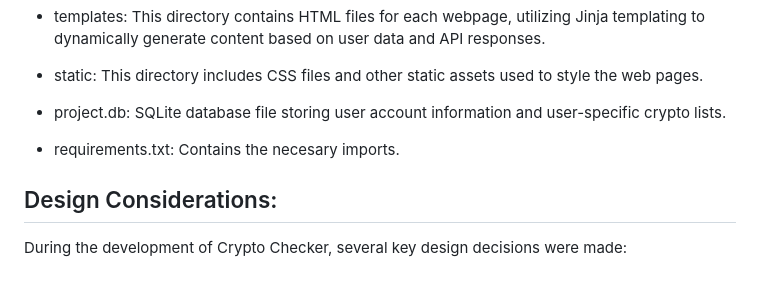
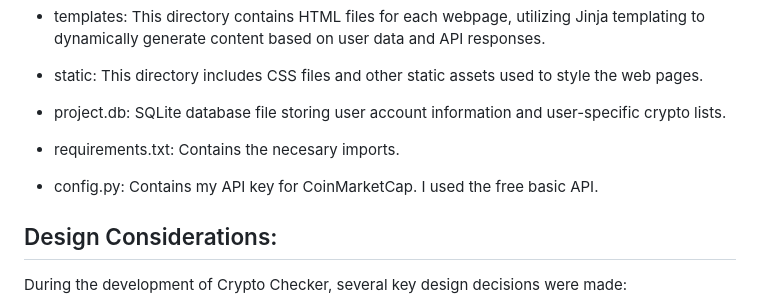
Before and after one commit to sthio90/CS50X, a Markdown page: project/README.md, the part around the change. Drawn GitHub-style; blank space fills up the shorter version.

Commit message:
Mon, Jan 1, 2024, 12:58 PM +10:00

```diff
--- a/project/README.md
+++ b/project/README.md
@@ -27,6 +27,8 @@ The project consists of several key files and components:
 
 * requirements.txt: Contains the necesary imports.
 
+* config.py: Contains my API key for CoinMarketCap. I used the free basic API.
+
 ## Design Considerations:
 During the development of Crypto Checker, several key design decisions were made:
 
```
